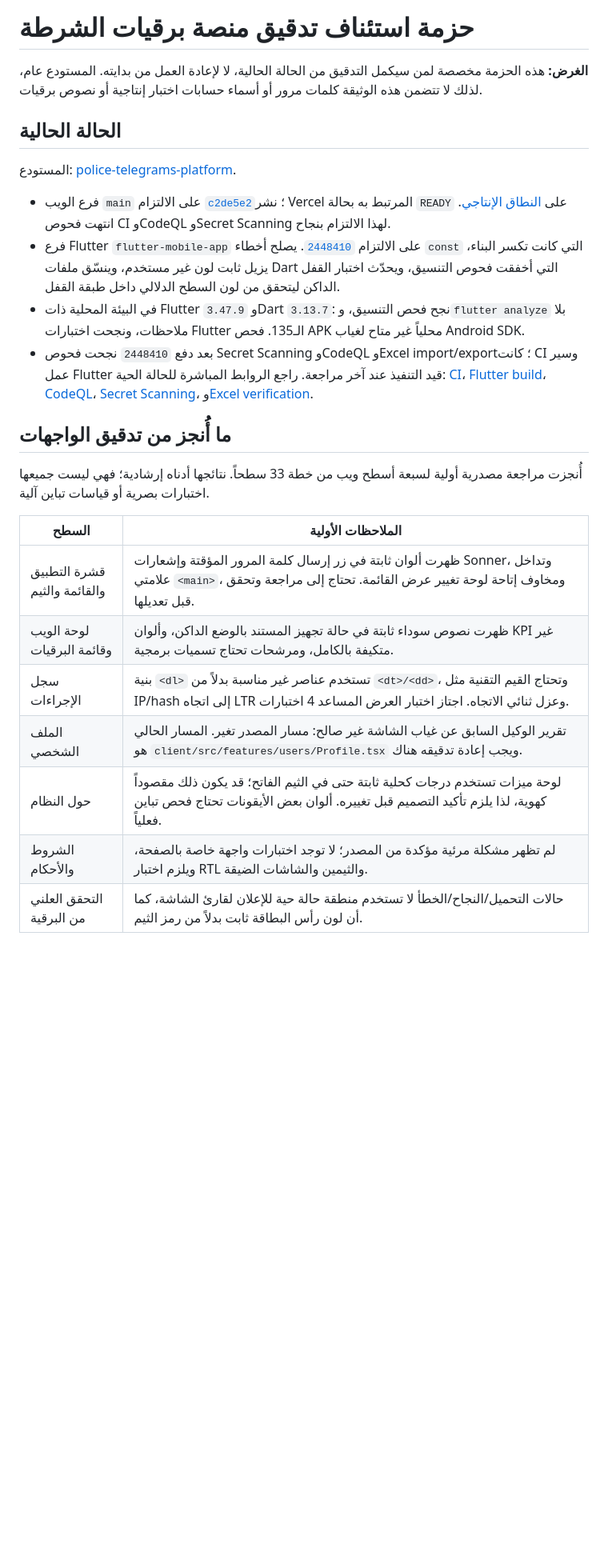
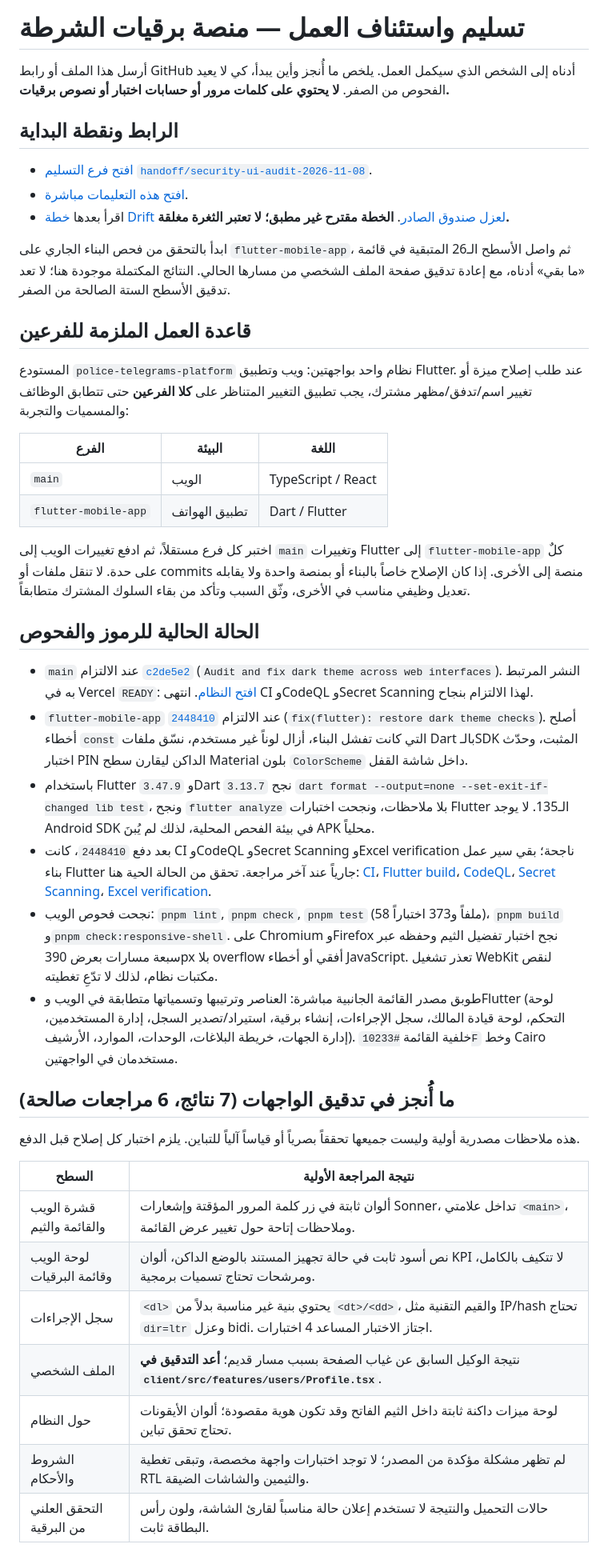
Before and after one commit to AbuNizar963/police-telegrams-platform, a Markdown page: docs/HANDOFF_SECURITY_UI_AUDIT_AR.md, the part around one of its changes. Shown at 80% size. Rendered like a GitHub page; blank space fills up the shorter version.

```diff
--- a/docs/HANDOFF_SECURITY_UI_AUDIT_AR.md
+++ b/docs/HANDOFF_SECURITY_UI_AUDIT_AR.md
@@ -1,27 +1,46 @@
-# حزمة استئناف تدقيق منصة برقيات الشرطة
+# تسليم واستئناف العمل — منصة برقيات الشرطة
 
-**الغرض:** هذه الحزمة مخصصة لمن سيكمل التدقيق من الحالة الحالية، لا لإعادة العمل من بدايته. المستودع عام، لذلك لا تتضمن هذه الوثيقة كلمات مرور أو أسماء حسابات اختبار إنتاجية أو نصوص برقيات.
+أرسل هذا الملف أو رابط GitHub أدناه إلى الشخص الذي سيكمل العمل. يلخص ما أُنجز وأين يبدأ، كي لا يعيد الفحوص من الصفر. **لا يحتوي على كلمات مرور أو حسابات اختبار أو نصوص برقيات.**
 
-## الحالة الحالية
+## الرابط ونقطة البداية
 
-المستودع: [police-telegrams-platform](https://github.com/AbuNizar963/police-telegrams-platform).
+- [افتح فرع التسليم `handoff/security-ui-audit-2026-11-08`](https://github.com/AbuNizar963/police-telegrams-platform/tree/handoff/security-ui-audit-2026-11-08).
+- [افتح هذه التعليمات مباشرة](https://github.com/AbuNizar963/police-telegrams-platform/blob/handoff/security-ui-audit-2026-11-08/docs/HANDOFF_SECURITY_UI_AUDIT_AR.md).
+- اقرأ بعدها [خطة Drift لعزل صندوق الصادر](https://github.com/AbuNizar963/police-telegrams-platform/blob/handoff/security-ui-audit-2026-11-08/docs/DRIFT_OUTBOX_IMPLEMENTATION_AR.md). **الخطة مقترح غير مطبق؛ لا تعتبر الثغرة مغلقة.**
 
-- فرع الويب `main` على الالتزام [`c2de5e2`](https://github.com/AbuNizar963/police-telegrams-platform/commit/c2de5e25e033045380396017ddd853404800aabc)؛ نشر Vercel المرتبط به بحالة `READY` على [النطاق الإنتاجي](https://police-telegrams-platform.vercel.app/). انتهت فحوص CI وCodeQL وSecret Scanning لهذا الالتزام بنجاح.
-- فرع Flutter `flutter-mobile-app` على الالتزام [`2448410`](https://github.com/AbuNizar963/police-telegrams-platform/commit/2448410bea0958e6660f93e9e58b8fd366281f8d). يصلح أخطاء `const` التي كانت تكسر البناء، يزيل ثابت لون غير مستخدم، وينسّق ملفات Dart التي أخفقت فحوص التنسيق، ويحدّث اختبار القفل الداكن ليتحقق من لون السطح الدلالي داخل طبقة القفل.
-- في البيئة المحلية ذات Flutter `3.47.9` وDart `3.13.7`: نجح فحص التنسيق، و`flutter analyze` بلا ملاحظات، ونجحت اختبارات Flutter الـ135. فحص APK محلياً غير متاح لغياب Android SDK.
-- بعد دفع `2448410` نجحت فحوص Secret Scanning وCodeQL وExcel import/export؛ كانت CI وسير عمل Flutter قيد التنفيذ عند آخر مراجعة. راجع الروابط المباشرة للحالة الحية: [CI](https://github.com/AbuNizar963/police-telegrams-platform/actions/runs/42474131456)، [Flutter build](https://github.com/AbuNizar963/police-telegrams-platform/actions/runs/42474131473)، [CodeQL](https://github.com/AbuNizar963/police-telegrams-platform/actions/runs/42474131475)، [Secret Scanning](https://github.com/AbuNizar963/police-telegrams-platform/actions/runs/42474131444)، و[Excel verification](https://github.com/AbuNizar963/police-telegrams-platform/actions/runs/42474131457).
+ابدأ بالتحقق من فحص البناء الجاري على `flutter-mobile-app`، ثم واصل الأسطح الـ26 المتبقية في قائمة «ما بقي» أدناه، مع إعادة تدقيق صفحة الملف الشخصي من مسارها الحالي. النتائج المكتملة موجودة هنا؛ لا تعد تدقيق الأسطح الستة الصالحة من الصفر.
 
-## ما أُنجز من تدقيق الواجهات
+## قاعدة العمل الملزمة للفرعين
 
-أُنجزت مراجعة مصدرية أولية لسبعة أسطح ويب من خطة 33 سطحاً. نتائجها أدناه إرشادية؛ فهي ليست جميعها اختبارات بصرية أو قياسات تباين آلية.
+المستودع `police-telegrams-platform` نظام واحد بواجهتين: ويب وتطبيق Flutter. عند طلب إصلاح ميزة أو تغيير اسم/تدفق/مظهر مشترك، يجب تطبيق التغيير المتناظر على **كلا الفرعين** حتى تتطابق الوظائف والمسميات والتجربة:
 
-| السطح | الملاحظات الأولية |
+| الفرع | البيئة | اللغة |
+|---|---|---|
+| `main` | الويب | TypeScript / React |
+| `flutter-mobile-app` | تطبيق الهواتف | Dart / Flutter |
+
+اختبر كل فرع مستقلاً، ثم ادفع تغييرات الويب إلى `main` وتغييرات Flutter إلى `flutter-mobile-app` كلٌ على حدة. لا تنقل ملفات أو commits منصة إلى الأخرى. إذا كان الإصلاح خاصاً بالبناء أو بمنصة واحدة ولا يقابله تعديل وظيفي مناسب في الأخرى، وثّق السبب وتأكد من بقاء السلوك المشترك متطابقاً.
+
+## الحالة الحالية للرموز والفحوص
+
+- `main` عند الالتزام [`c2de5e2`](https://github.com/AbuNizar963/police-telegrams-platform/commit/c2de5e25e033045380396017ddd853404800aabc) (`Audit and fix dark theme across web interfaces`). النشر المرتبط به في Vercel `READY`: [افتح النظام](https://police-telegrams-platform.vercel.app/). انتهى CI وCodeQL وSecret Scanning لهذا الالتزام بنجاح.
+- `flutter-mobile-app` عند الالتزام [`2448410`](https://github.com/AbuNizar963/police-telegrams-platform/commit/2448410bea0958e6660f93e9e58b8fd366281f8d) (`fix(flutter): restore dark theme checks`). أصلح أخطاء `const` التي كانت تفشل البناء، أزال لوناً غير مستخدم، نسّق ملفات Dart بالـSDK المثبت، وحدّث اختبار PIN الداكن ليقارن سطح Material بلون `ColorScheme` داخل شاشة القفل.
+- باستخدام Flutter `3.47.9` وDart `3.13.7` نجح `dart format --output=none --set-exit-if-changed lib test`، ونجح `flutter analyze` بلا ملاحظات، ونجحت اختبارات Flutter الـ135. لا يوجد Android SDK في بيئة الفحص المحلية، لذلك لم يُبنَ APK محلياً.
+- بعد دفع `2448410`، كانت CI وCodeQL وSecret Scanning وExcel verification ناجحة؛ بقي سير عمل بناء Flutter جارياً عند آخر مراجعة. تحقق من الحالة الحية هنا: [CI](https://github.com/AbuNizar963/police-telegrams-platform/actions/runs/42474131456)، [Flutter build](https://github.com/AbuNizar963/police-telegrams-platform/actions/runs/42474131473)، [CodeQL](https://github.com/AbuNizar963/police-telegrams-platform/actions/runs/42474131475)، [Secret Scanning](https://github.com/AbuNizar963/police-telegrams-platform/actions/runs/42474131444)، [Excel verification](https://github.com/AbuNizar963/police-telegrams-platform/actions/runs/42474131457).
+- نجحت فحوص الويب: `pnpm lint`, `pnpm check`, `pnpm test` (58 ملفاً و373 اختباراً)، `pnpm build` و`pnpm check:responsive-shell`. على Chromium وFirefox نجح اختبار تفضيل الثيم وحفظه عبر سبعة مسارات بعرض 390px بلا overflow أفقي أو أخطاء JavaScript. تعذر تشغيل WebKit لنقص مكتبات نظام، لذلك لا تدّعِ تغطيته.
+- طوبق مصدر القائمة الجانبية مباشرة: العناصر وترتيبها وتسمياتها متطابقة في الويب وFlutter (لوحة التحكم، لوحة قيادة المالك، سجل الإجراءات، إنشاء برقية، استيراد/تصدير السجل، إدارة المستخدمين، إدارة الجهات، خريطة البلاغات، الوحدات، الموارد، الأرشيف). خلفية القائمة `#10233F` وخط Cairo مستخدمان في الواجهتين.
+
+## ما أُنجز في تدقيق الواجهات (7 نتائج، 6 مراجعات صالحة)
+
+هذه ملاحظات مصدرية أولية وليست جميعها تحققاً بصرياً أو قياساً آلياً للتباين. يلزم اختبار كل إصلاح قبل الدفع.
+
+| السطح | نتيجة المراجعة الأولية |
 |---|---|
-| قشرة التطبيق والقائمة والثيم | ظهرت ألوان ثابتة في زر إرسال كلمة المرور المؤقتة وإشعارات Sonner، وتداخل علامتي `<main>`، ومخاوف إتاحة لوحة تغيير عرض القائمة. تحتاج إلى مراجعة وتحقق قبل تعديلها. |
-| لوحة الويب وقائمة البرقيات | ظهرت نصوص سوداء ثابتة في حالة تجهيز المستند بالوضع الداكن، وألوان KPI غير متكيفة بالكامل، ومرشحات تحتاج تسميات برمجية. |
-| سجل الإجراءات | بنية `<dl>` تستخدم عناصر غير مناسبة بدلاً من `<dt>/<dd>`، وتحتاج القيم التقنية مثل IP/hash إلى اتجاه LTR وعزل ثنائي الاتجاه. اجتاز اختبار العرض المساعد 4 اختبارات. |
-| الملف الشخصي | تقرير الوكيل السابق عن غياب الشاشة غير صالح: مسار المصدر تغير. المسار الحالي هو `client/src/features/users/Profile.tsx` ويجب إعادة تدقيقه هناك. |
-| حول النظام | لوحة ميزات تستخدم درجات كحلية ثابتة حتى في الثيم الفاتح؛ قد يكون ذلك مقصوداً كهوية، لذا يلزم تأكيد التصميم قبل تغييره. ألوان بعض الأيقونات تحتاج فحص تباين فعلياً. |
-| الشروط والأحكام | لم تظهر مشكلة مرئية مؤكدة من المصدر؛ لا توجد اختبارات واجهة خاصة بالصفحة، ويلزم اختبار RTL والثيمين والشاشات الضيقة. |
-| التحقق العلني من البرقية | حالات التحميل/النجاح/الخطأ لا تستخدم منطقة حالة حية للإعلان لقارئ الشاشة، كما أن لون رأس البطاقة ثابت بدلاً من رمز الثيم. |
+| قشرة الويب والقائمة والثيم | ألوان ثابتة في زر كلمة المرور المؤقتة وإشعارات Sonner، تداخل علامتي `<main>`، وملاحظات إتاحة حول تغيير عرض القائمة. |
+| لوحة الويب وقائمة البرقيات | نص أسود ثابت في حالة تجهيز المستند بالوضع الداكن، ألوان KPI لا تتكيف بالكامل، ومرشحات تحتاج تسميات برمجية. |
+| سجل الإجراءات | `<dl>` يحتوي بنية غير مناسبة بدلاً من `<dt>/<dd>`، والقيم التقنية مثل IP/hash تحتاج `dir=ltr` وعزل bidi. اجتاز الاختبار المساعد 4 اختبارات. |
+| الملف الشخصي | نتيجة الوكيل السابق عن غياب الصفحة بسبب مسار قديم؛ **أعد التدقيق في `client/src/features/users/Profile.tsx`**. |
+| حول النظام | لوحة ميزات داكنة ثابتة داخل الثيم الفاتح وقد تكون هوية مقصودة؛ ألوان الأيقونات تحتاج تحقق تباين. |
+| الشروط والأحكام | لم تظهر مشكلة مؤكدة من المصدر؛ لا توجد اختبارات واجهة مخصصة، وتبقى تغطية RTL والثيمين والشاشات الضيقة. |
+| التحقق العلني من البرقية | حالات التحميل والنتيجة لا تستخدم إعلان حالة مناسباً لقارئ الشاشة، ولون رأس البطاقة ثابت. |
 
```
Also changed, not shown: other parts of docs/HANDOFF_SECURITY_UI_AUDIT_AR.md (+22 -13 lines).
